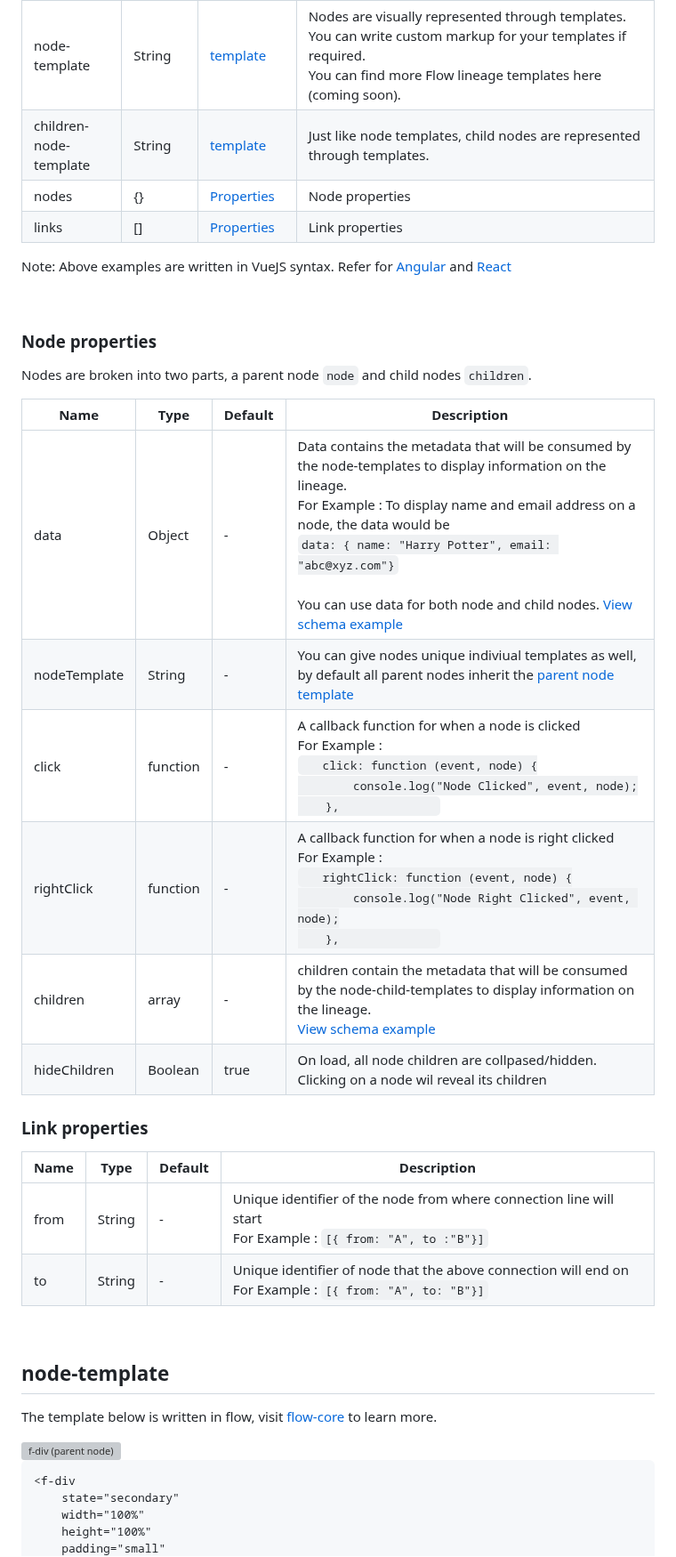
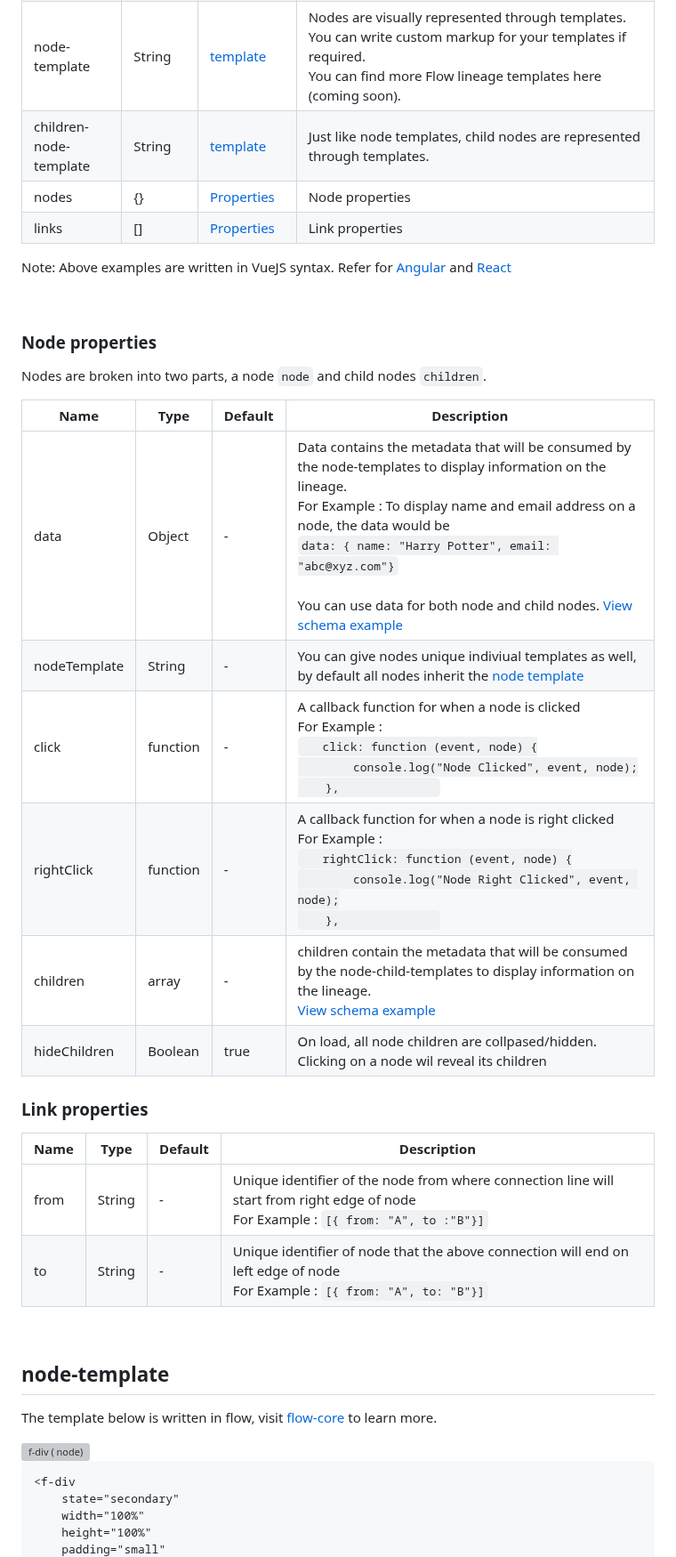
Before and after one commit to ollionorg/flow-lineage, a Markdown page: README.md, the part around one of its changes. Shown at 89% size. Rendered like a GitHub page; grey boxes are pictures that could not be loaded.

Commit message:
:memo: FLOW-599 readme updated

````diff
--- a/README.md
+++ b/README.md
@@ -378,7 +381,7 @@ Note: Above examples are written in VueJS syntax. Refer for [Angular](https://an
 <br>
 
 ### Node properties
-Nodes are broken into two parts, a parent node `node` and child nodes `children`.
+Nodes are broken into two parts, a node `node` and child nodes `children`.
 
 <table style="width:100%">
 	<thead>
@@ -400,7 +403,7 @@ Nodes are broken into two parts, a parent node `node` and child nodes `children`
 			<td>nodeTemplate</td>
 			<td>String</td>
 			<td>-</td>
-			<td>You can give nodes unique indiviual templates as well, by default all parent nodes inherit the <a href="#parent-node">parent node template</a></td>
+			<td>You can give nodes unique indiviual templates as well, by default all  nodes inherit the <a href="#node-template"> node template</a></td>
 		</tr>
 		<tr>
 			<td style="vertical-align: top;">click</td>
@@ -448,14 +451,14 @@ Nodes are broken into two parts, a parent node `node` and child nodes `children`
 		<td  style="vertical-align: top;">from</td>
 		<td style="vertical-align: top;">String</td>
 		<td style="vertical-align: top;">-</td>
-		<td style="vertical-align: top;">Unique identifier of the node from where connection line will start<br/> For Example : <code>[{ from: "A", to :"B"}]</code>
+		<td style="vertical-align: top;">Unique identifier of the node from where connection line will start from right edge of node<br/> For Example : <code>[{ from: "A", to :"B"}]</code>
 		</td>
 	</tr>
 	<tr>
 		<td  style="vertical-align: top;">to</td>
 		<td style="vertical-align: top;">String</td>
 		<td style="vertical-align: top;">-</td>
-		<td style="vertical-align: top;">Unique identifier of node that the above connection will end on <br/> For Example : <code>[{ from: "A", to: "B"}]</code></td>
+		<td style="vertical-align: top;">Unique identifier of node that the above connection will end on left edge of node <br/> For Example : <code>[{ from: "A", to: "B"}]</code></td>
 	</tr>
 	</tbody>
 </table>
@@ -465,7 +468,7 @@ Nodes are broken into two parts, a parent node `node` and child nodes `children`
 ## node-template
 The template below is written in flow, visit [flow-core](https://github.com/cldcvr/flow-core) to learn more.
 
-<img width="240" alt="f-div (parent node)" src="https://user-images.githubusercontent.com/2121451/211515800-6f63a758-a528-42f9-b452-e8bf1fd6dfeb.png">
+<img width="240" alt="f-div ( node)" src="https://user-images.githubusercontent.com/2121451/211515800-6f63a758-a528-42f9-b452-e8bf1fd6dfeb.png">
 
 ```html
 <f-div
````
Also changed, not shown: other parts of README.md (+8 -5 lines).
